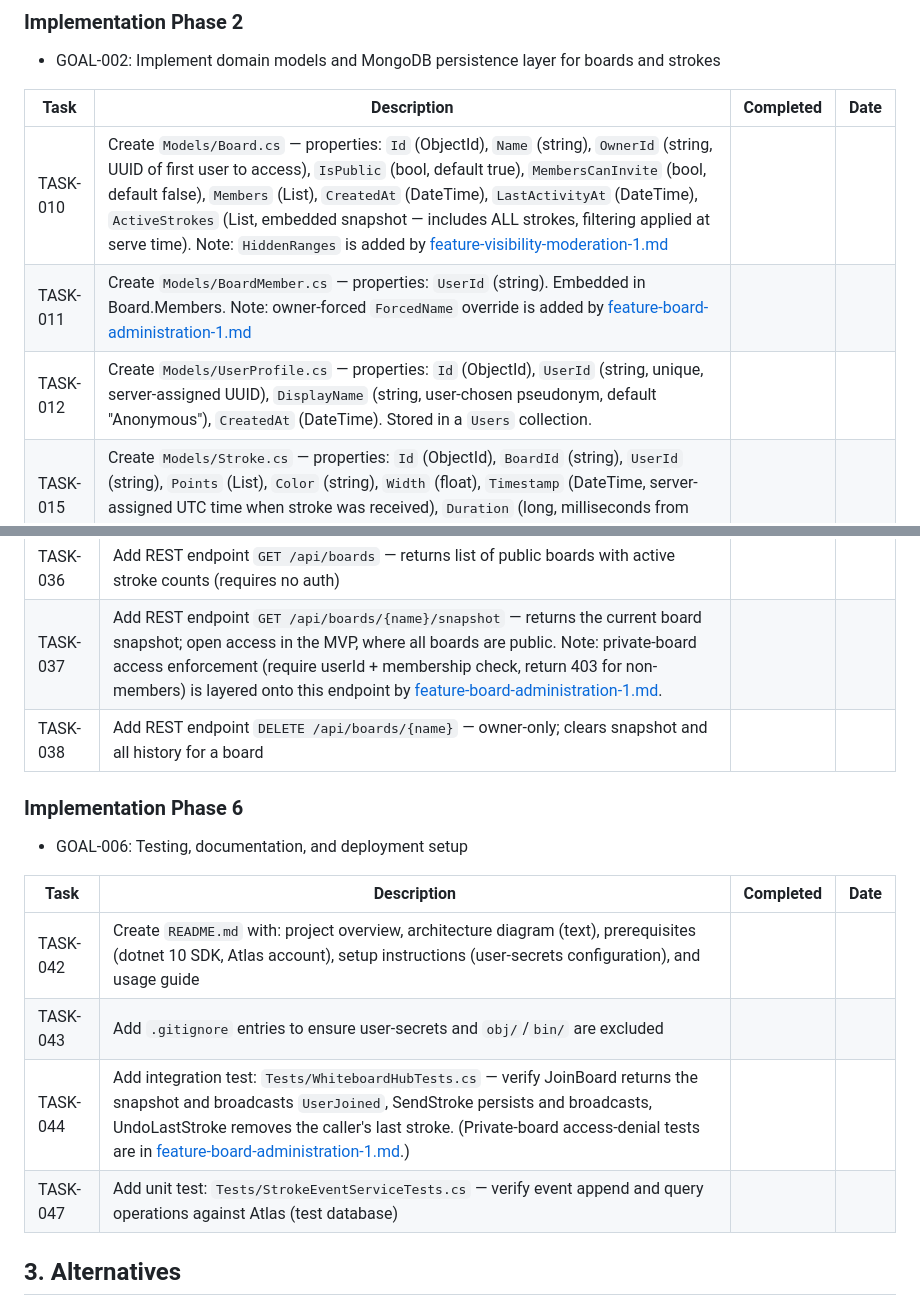
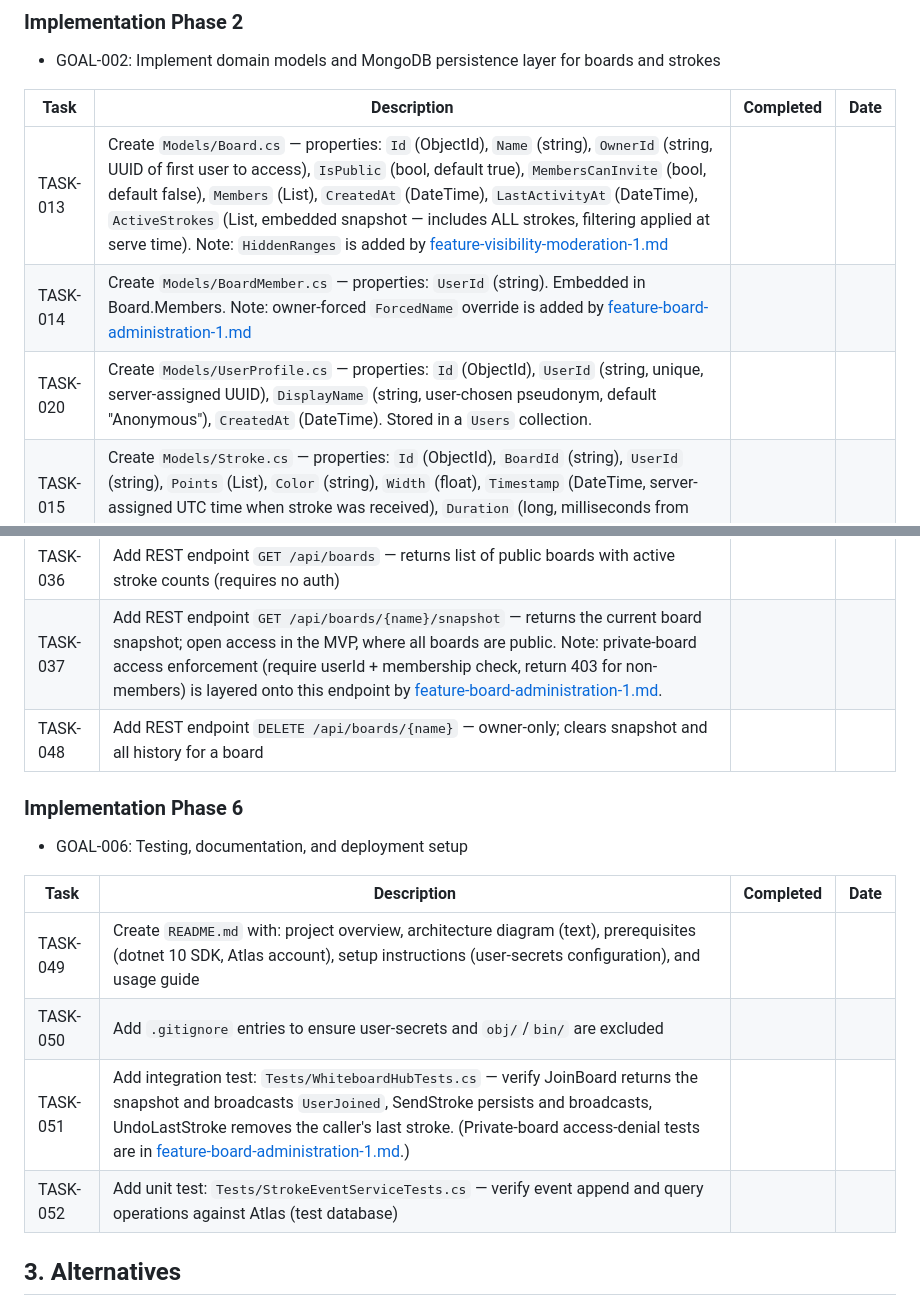
Before and after one commit to basilevs/canvas, a Markdown page: plan/feature-collaborative-whiteboard-1.md, 2 parts joined by grey strips. GitHub-like rendering.

Commit message:
Renumber duplicate TASK ids in MVP plan
Eight TASK ids collided across phases: Phase 2 models reused 010/011/012
from Phase 1, and Phase 5/6 reused 038/042/043/044/047 from Phases 3/4.
No other plan or prose references these numbers, so renumber to make all
ids unique: Phase 2 models fill the in-range gaps (013/014/020); the
Phase 5 DELETE endpoint and Phase 6 docs/test tasks extend past the
current max (048-052).

Co-authored-by: Copilot <223556219+Copilot@users.noreply.github.com>

```diff
--- a/plan/feature-collaborative-whiteboard-1.md
+++ b/plan/feature-collaborative-whiteboard-1.md
@@ -66,9 +66,9 @@ Technology demonstrator of ASP.NET Core and MongoDB implementing a collaborative
 
 | Task | Description | Completed | Date |
 |------|-------------|-----------|------|
-| TASK-010 | Create `Models/Board.cs` — properties: `Id` (ObjectId), `Name` (string), `OwnerId` (string, UUID of first user to access), `IsPublic` (bool, default true), `MembersCanInvite` (bool, default false), `Members` (List<BoardMember>), `CreatedAt` (DateTime), `LastActivityAt` (DateTime), `ActiveStrokes` (List<Stroke>, embedded snapshot — includes ALL strokes, filtering applied at serve time). Note: `HiddenRanges` is added by [feature-visibility-moderation-1.md](./feature-visibility-moderation-1.md) | | |
-| TASK-011 | Create `Models/BoardMember.cs` — properties: `UserId` (string). Embedded in Board.Members. Note: owner-forced `ForcedName` override is added by [feature-board-administration-1.md](./feature-board-administration-1.md) | | |
-| TASK-012 | Create `Models/UserProfile.cs` — properties: `Id` (ObjectId), `UserId` (string, unique, server-assigned UUID), `DisplayName` (string, user-chosen pseudonym, default "Anonymous"), `CreatedAt` (DateTime). Stored in a `Users` collection. | | |
+| TASK-013 | Create `Models/Board.cs` — properties: `Id` (ObjectId), `Name` (string), `OwnerId` (string, UUID of first user to access), `IsPublic` (bool, default true), `MembersCanInvite` (bool, default false), `Members` (List<BoardMember>), `CreatedAt` (DateTime), `LastActivityAt` (DateTime), `ActiveStrokes` (List<Stroke>, embedded snapshot — includes ALL strokes, filtering applied at serve time). Note: `HiddenRanges` is added by [feature-visibility-moderation-1.md](./feature-visibility-moderation-1.md) | | |
+| TASK-014 | Create `Models/BoardMember.cs` — properties: `UserId` (string). Embedded in Board.Members. Note: owner-forced `ForcedName` override is added by [feature-board-administration-1.md](./feature-board-administration-1.md) | | |
+| TASK-020 | Create `Models/UserProfile.cs` — properties: `Id` (ObjectId), `UserId` (string, unique, server-assigned UUID), `DisplayName` (string, user-chosen pseudonym, default "Anonymous"), `CreatedAt` (DateTime). Stored in a `Users` collection. | | |
 | TASK-015 | Create `Models/Stroke.cs` — properties: `Id` (ObjectId), `BoardId` (string), `UserId` (string), `Points` (List<Point>), `Color` (string), `Width` (float), `Timestamp` (DateTime, server-assigned UTC time when stroke was received), `Duration` (long, milliseconds from first point to last point in the stroke as measured by client), `SequenceNumber` (long). | | |
 | TASK-016 | Create `Models/StrokeEvent.cs` — properties: `Id` (ObjectId), `BoardId` (string), `Type` (enum: `Add`/`Remove`), `Stroke` (Stroke, the stroke added or removed), `UserId` (string), `Timestamp` (DateTime), `SequenceNumber` (long). Append-only event log for history replay and undo. | | |
 | TASK-017 | Create `Models/Point.cs` — properties: `X` (double), `Y` (double), `Pressure` (double, optional), `TimeOffset` (long, milliseconds since stroke start — enables point-by-point animated replay within a single stroke) | | |
@@ -114,7 +114,7 @@ Technology demonstrator of ASP.NET Core and MongoDB implementing a collaborative
 |------|-------------|-----------|------|
 | TASK-036 | Add REST endpoint `GET /api/boards` — returns list of public boards with active stroke counts (requires no auth) | | |
 | TASK-037 | Add REST endpoint `GET /api/boards/{name}/snapshot` — returns the current board snapshot; open access in the MVP, where all boards are public. Note: private-board access enforcement (require userId + membership check, return 403 for non-members) is layered onto this endpoint by [feature-board-administration-1.md](./feature-board-administration-1.md). | | |
-| TASK-038 | Add REST endpoint `DELETE /api/boards/{name}` — owner-only; clears snapshot and all history for a board | | |
+| TASK-048 | Add REST endpoint `DELETE /api/boards/{name}` — owner-only; clears snapshot and all history for a board | | |
 
 ### Implementation Phase 6
 
@@ -122,10 +122,10 @@ Technology demonstrator of ASP.NET Core and MongoDB implementing a collaborative
 
 | Task | Description | Completed | Date |
 |------|-------------|-----------|------|
-| TASK-042 | Create `README.md` with: project overview, architecture diagram (text), prerequisites (dotnet 10 SDK, Atlas account), setup instructions (user-secrets configuration), and usage guide | | |
-| TASK-043 | Add `.gitignore` entries to ensure user-secrets and `obj/`/`bin/` are excluded | | |
-| TASK-044 | Add integration test: `Tests/WhiteboardHubTests.cs` — verify JoinBoard returns the snapshot and broadcasts `UserJoined`, SendStroke persists and broadcasts, UndoLastStroke removes the caller's last stroke. (Private-board access-denial tests are in [feature-board-administration-1.md](./feature-board-administration-1.md).) | | |
-| TASK-047 | Add unit test: `Tests/StrokeEventServiceTests.cs` — verify event append and query operations against Atlas (test database) | | |
+| TASK-049 | Create `README.md` with: project overview, architecture diagram (text), prerequisites (dotnet 10 SDK, Atlas account), setup instructions (user-secrets configuration), and usage guide | | |
+| TASK-050 | Add `.gitignore` entries to ensure user-secrets and `obj/`/`bin/` are excluded | | |
+| TASK-051 | Add integration test: `Tests/WhiteboardHubTests.cs` — verify JoinBoard returns the snapshot and broadcasts `UserJoined`, SendStroke persists and broadcasts, UndoLastStroke removes the caller's last stroke. (Private-board access-denial tests are in [feature-board-administration-1.md](./feature-board-administration-1.md).) | | |
+| TASK-052 | Add unit test: `Tests/StrokeEventServiceTests.cs` — verify event append and query operations against Atlas (test database) | | |
 
 ## 3. Alternatives
 
```
